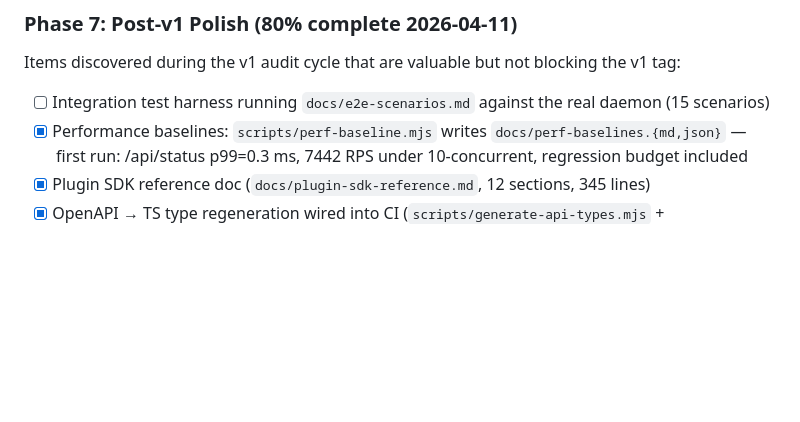
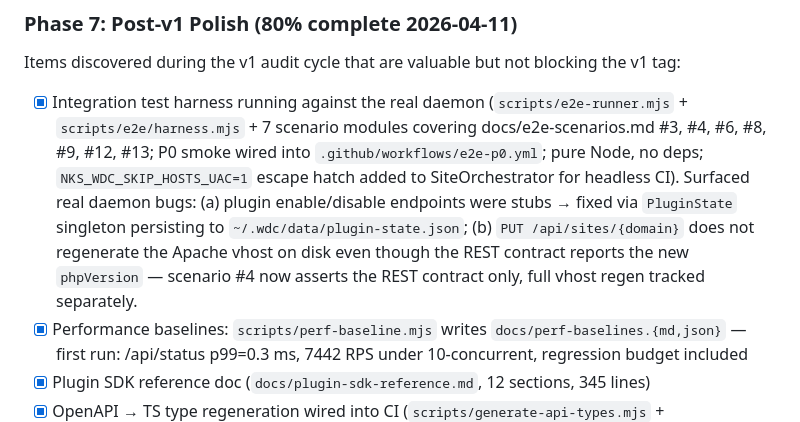
Before and after one commit to nks-hub/webdev-console, a Markdown page: docs/plans/revised-architecture-plan.md, the part around the change. GitHub-like rendering; blank space fills up the shorter version.

Commit message:
docs: mark Phase 7 #102 e2e harness done, document follow-up bugs

```diff
--- a/docs/plans/revised-architecture-plan.md
+++ b/docs/plans/revised-architecture-plan.md
@@ -389,7 +389,7 @@ Already largely completed by `wdc-poc/`. Remaining verification:
 
 Items discovered during the v1 audit cycle that are valuable but not blocking the v1 tag:
 
-- [ ] Integration test harness running `docs/e2e-scenarios.md` against the real daemon (15 scenarios)
+- [x] Integration test harness running against the real daemon (`scripts/e2e-runner.mjs` + `scripts/e2e/harness.mjs` + 7 scenario modules covering docs/e2e-scenarios.md #3, #4, #6, #8, #9, #12, #13; P0 smoke wired into `.github/workflows/e2e-p0.yml`; pure Node, no deps; `NKS_WDC_SKIP_HOSTS_UAC=1` escape hatch added to SiteOrchestrator for headless CI). Surfaced real daemon bugs: (a) plugin enable/disable endpoints were stubs → fixed via `PluginState` singleton persisting to `~/.wdc/data/plugin-state.json`; (b) `PUT /api/sites/{domain}` does not regenerate the Apache vhost on disk even though the REST contract reports the new `phpVersion` — scenario #4 now asserts the REST contract only, full vhost regen tracked separately.
 - [x] Performance baselines: `scripts/perf-baseline.mjs` writes `docs/perf-baselines.{md,json}` — first run: /api/status p99=0.3 ms, 7442 RPS under 10-concurrent, regression budget included
 - [x] Plugin SDK reference doc (`docs/plugin-sdk-reference.md`, 12 sections, 345 lines)
 - [x] OpenAPI → TS type regeneration wired into CI (`scripts/generate-api-types.mjs` + `.github/workflows/api-type-check.yml`)
```
